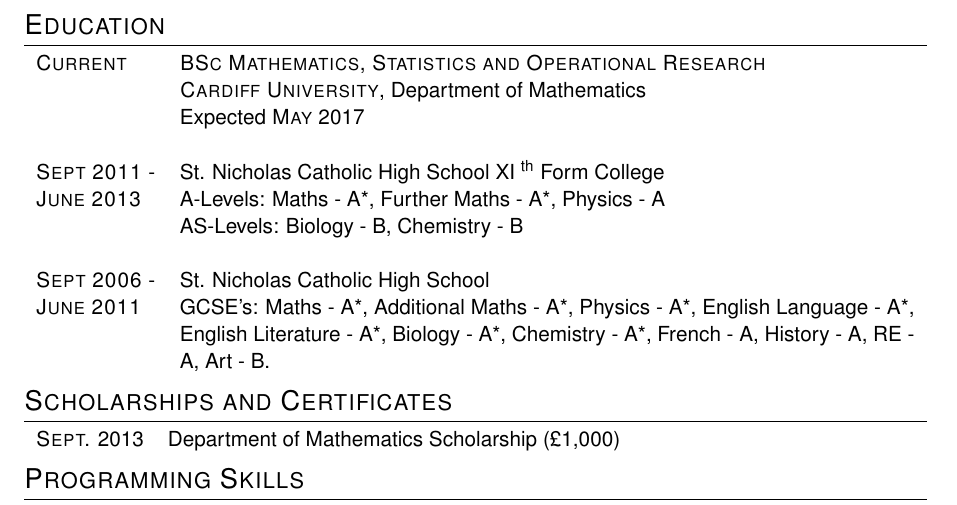
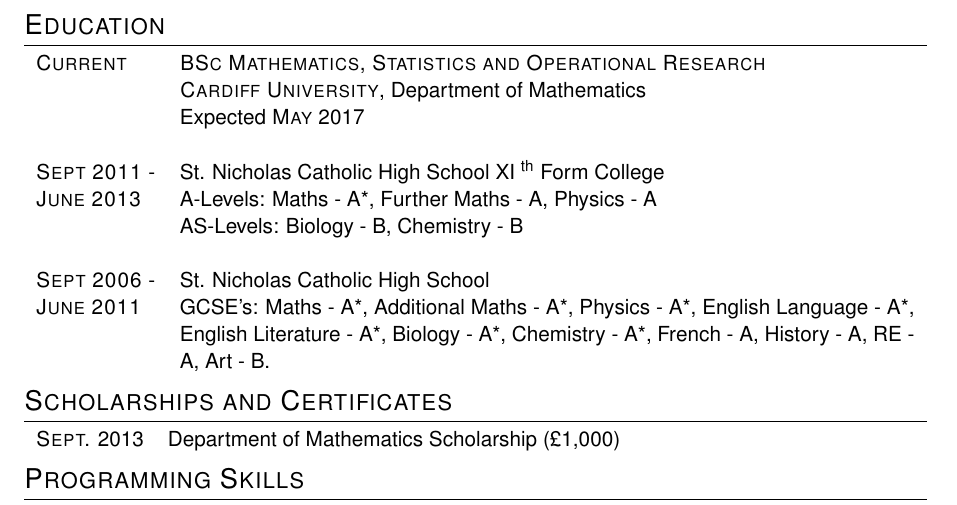
Before and after one commit to theref/CV, a LaTeX CV (BaseCV.tex): part of page 1 of 2, cut so that both start at the same text. Compiled offline with pdfLaTeX.

Commit message:
corrects grade

```diff
--- a/BaseCV.tex
+++ b/BaseCV.tex
@@ -64,7 +64,7 @@
 \\
 %------------------------------------------------
 \textsc{Sept 2011 -} & St. Nicholas Catholic High School XI \textsuperscript{th} Form College\\
-\textsc{June 2013} & A-Levels: Maths - A*, Further Maths - A*, Physics - A\\
+\textsc{June 2013} & A-Levels: Maths - A*, Further Maths - A, Physics - A\\
 & AS-Levels: Biology - B, Chemistry - B\\
 \\
 %------------------------------------------------
```
Also changed, not shown: BaseCV.pdf.
